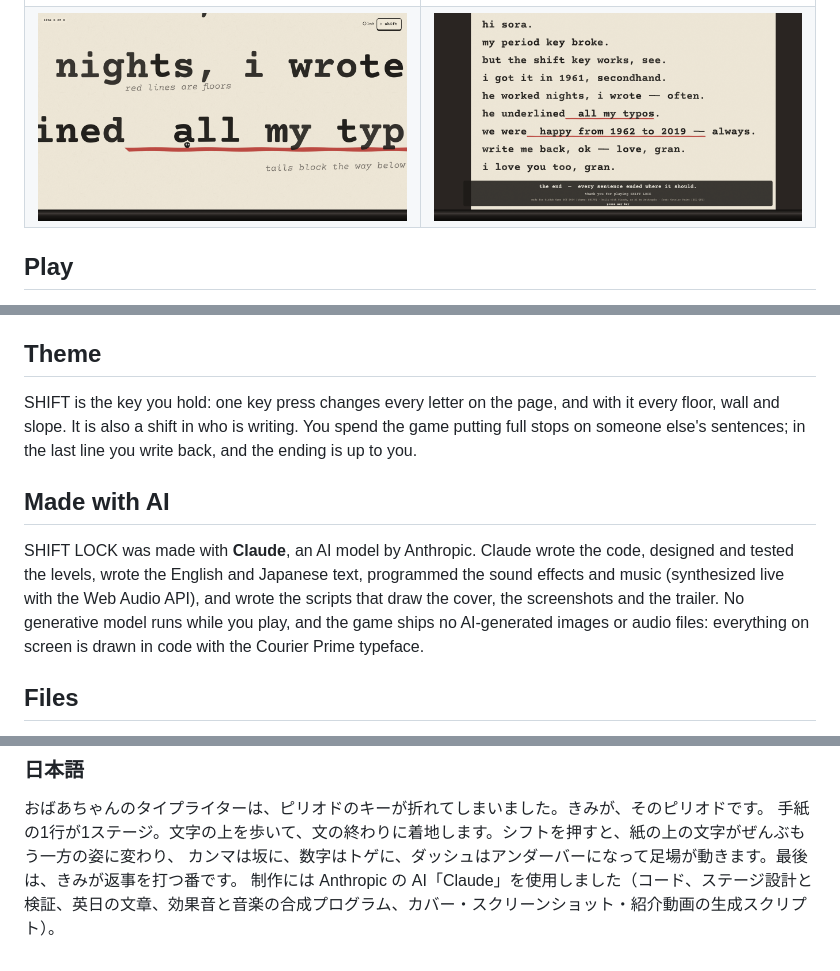
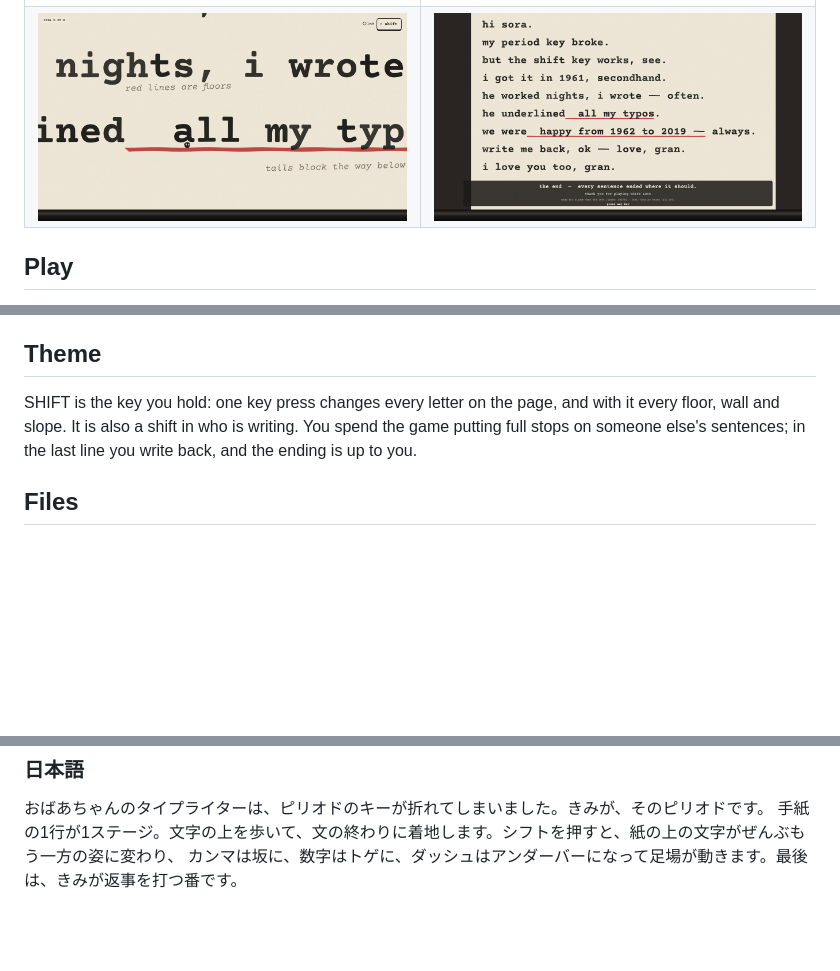
Before and after one commit to HIDETOHIRANUMA/shift-lock, a Markdown page: README.md, 3 parts joined by grey strips. GitHub-like rendering; pictures changed too: docs/screens/07_letter.png; blank space fills up the shorter version.

Commit message:
Drop the build credit line from the ending screen and README
The ending screen now reads "made for GitHub Game Off 2026 (theme: SHIFT) · font: Courier Prime (SIL OFL)" (and the same in Japanese). The README loses its "Made with AI" section and the matching Japanese sentence, and the ending still in docs/screens is redrawn from the new build.

Co-Authored-By: Claude Opus 5.5 <noreply@anthropic.com>
Claude-Session: https://claude.ai/code/session_01KptSWzX5xRZAuNqoAKhVny

```diff
--- a/README.md
+++ b/README.md
@@ -51,14 +51,6 @@ SHIFT is the key you hold: one key press changes every letter on the page, and w
 It is also a shift in who is writing. You spend the game putting full stops on someone else's sentences;
 in the last line you write back, and the ending is up to you.
 
-## Made with AI
-
-SHIFT LOCK was made with **Claude**, an AI model by Anthropic. Claude wrote the code, designed and tested the levels,
-wrote the English and Japanese text, programmed the sound effects and music (synthesized live with the Web Audio API),
-and wrote the scripts that draw the cover, the screenshots and the trailer.
-No generative model runs while you play, and the game ships no AI-generated images or audio files:
-everything on screen is drawn in code with the Courier Prime typeface.
-
 ## Files
 
 - `index.html`, `css/`, `js/`, `fonts/`: the game (vanilla JavaScript, Canvas 2D, Web Audio).
@@ -78,4 +70,3 @@ SIL Open Font License 1.1 (see `fonts/OFL.txt`).
 おばあちゃんのタイプライターは、ピリオドのキーが折れてしまいました。きみが、そのピリオドです。
 手紙の1行が1ステージ。文字の上を歩いて、文の終わりに着地します。シフトを押すと、紙の上の文字がぜんぶもう一方の姿に変わり、
 カンマは坂に、数字はトゲに、ダッシュはアンダーバーになって足場が動きます。最後は、きみが返事を打つ番です。
-制作には Anthropic の AI「Claude」を使用しました（コード、ステージ設計と検証、英日の文章、効果音と音楽の合成プログラム、カバー・スクリーンショット・紹介動画の生成スクリプト）。
```
Also changed, not shown: 1 other file.
